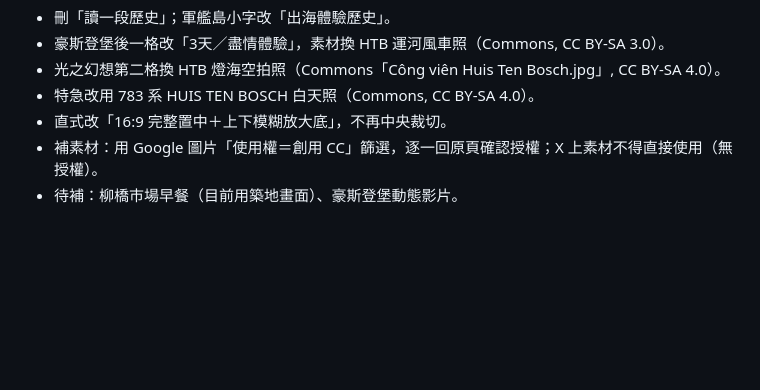
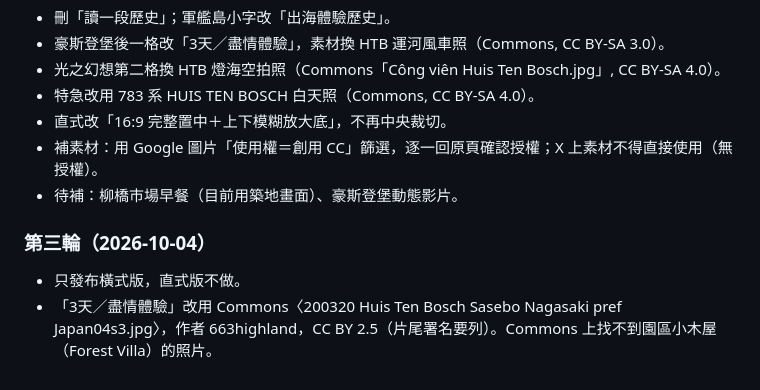
Before and after one commit to chiang2077/MyTrips, a Markdown page: docs/tasks/kyushu-film-v2.md, the part around the change. GitHub-like rendering; blank space fills up the shorter version.

Commit message:
docs: film v2 只做橫式，換豪斯登堡第二格
Co-Authored-By: Claude Opus 5.5 <noreply@anthropic.com>
Claude-Session: https://claude.ai/code/session_019DNfMYunHTkAVkdJjNRByc

```diff
--- a/docs/tasks/kyushu-film-v2.md
+++ b/docs/tasks/kyushu-film-v2.md
@@ -57,3 +57,7 @@
 - 直式改「16:9 完整置中＋上下模糊放大底」，不再中央裁切。
 - 補素材：用 Google 圖片「使用權＝創用 CC」篩選，逐一回原頁確認授權；X 上素材不得直接使用（無授權）。
 - 待補：柳橋市場早餐（目前用築地畫面）、豪斯登堡動態影片。
+
+### 第三輪（2026-10-04）
+- 只發布橫式版，直式版不做。
+- 「3天／盡情體驗」改用 Commons〈200320 Huis Ten Bosch Sasebo Nagasaki pref Japan04s3.jpg〉，作者 663highland，CC BY 2.5（片尾署名要列）。Commons 上找不到園區小木屋（Forest Villa）的照片。
```
